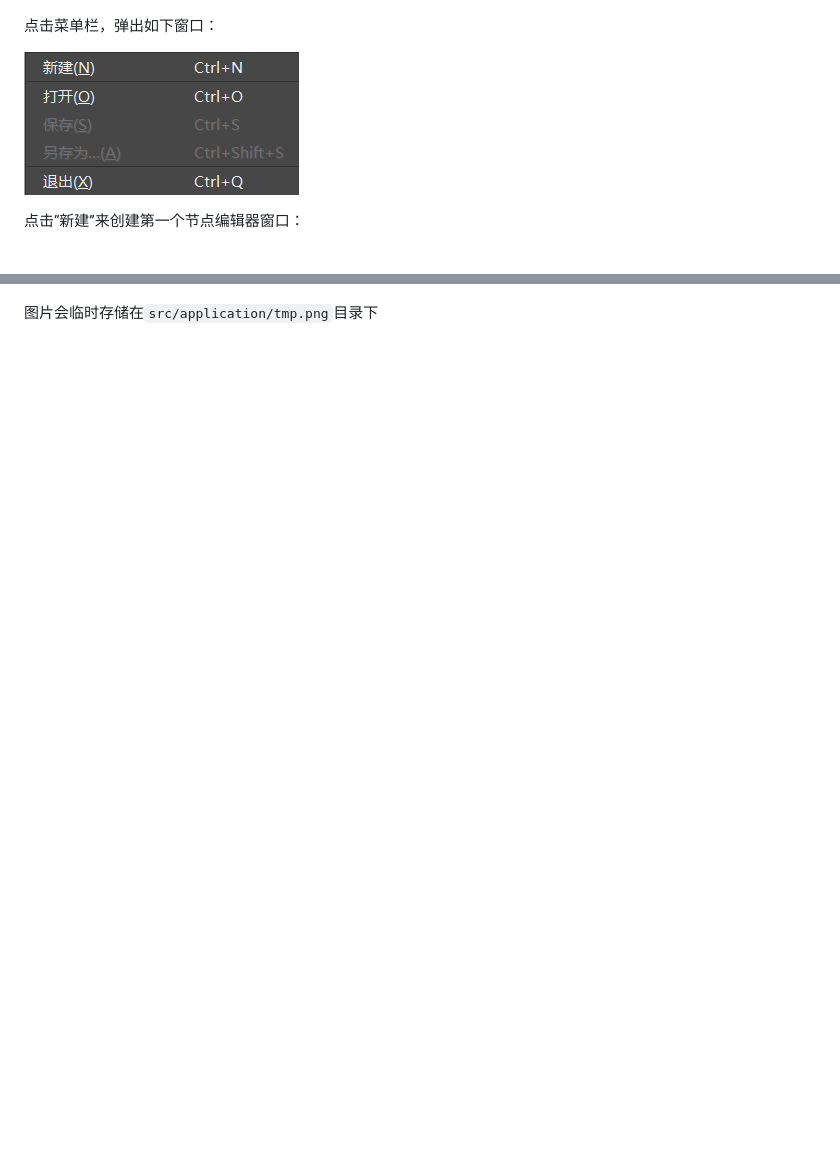
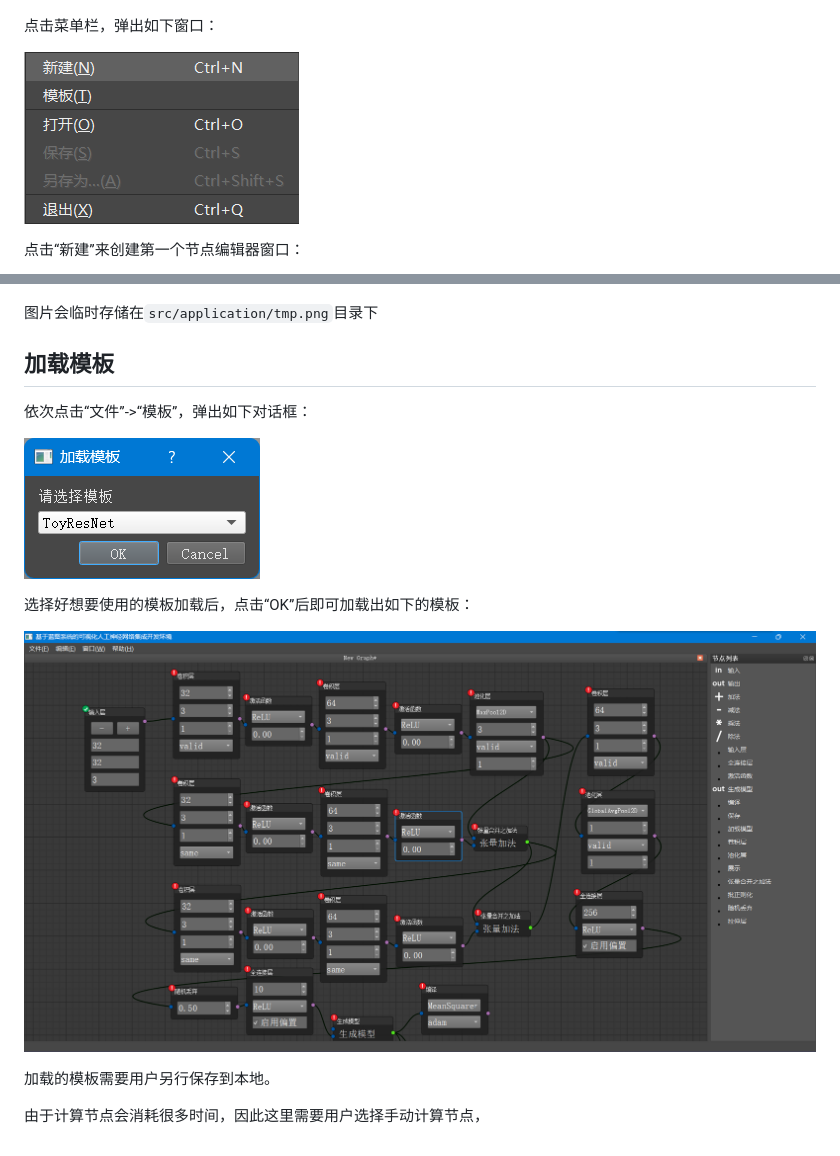
Before and after one commit to zzc-1024/Visual-ANN, a Markdown page: README.zh-CN.md, 2 parts joined by grey strips. GitHub-like rendering; pictures changed too: docs/images/FileMenu.png, docs/images/OnTemplate.png (added), docs/images/Template.png (added); blank space fills up the shorter version.

Commit message:
💥 Breaking: introduce template
Update readme to introduce template. Add few pictures and update "FileMenu.png".

```diff
--- a/README.zh-CN.md
+++ b/README.zh-CN.md
@@ -188,3 +190,17 @@ ResNet是残差神经网络，它的核心为残差网络结构，该结构如
 ![](docs/images/ModelGraph.png)
 
 图片会临时存储在`src/application/tmp.png`目录下
+
+## 加载模板
+
+依次点击“文件”->“模板”，弹出如下对话框：
+
+![](docs/images/Template.png)
+
+选择好想要使用的模板加载后，点击“OK”后即可加载出如下的模板：
+
+![](docs/images/OnTemplate.png)
+
+加载的模板需要用户另行保存到本地。
+
+由于计算节点会消耗很多时间，因此这里需要用户选择手动计算节点，
```
Also changed, not shown: other parts of README.zh-CN.md (+2 -0 lines).
